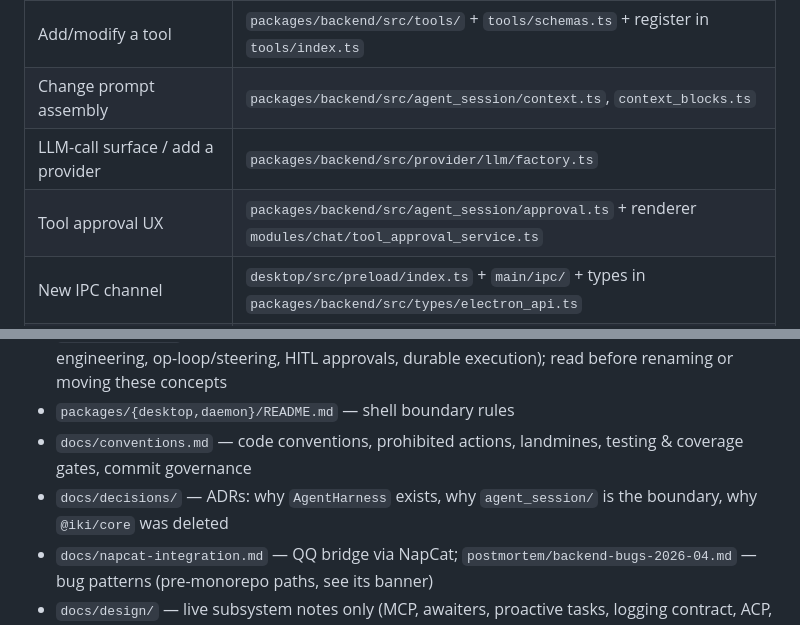
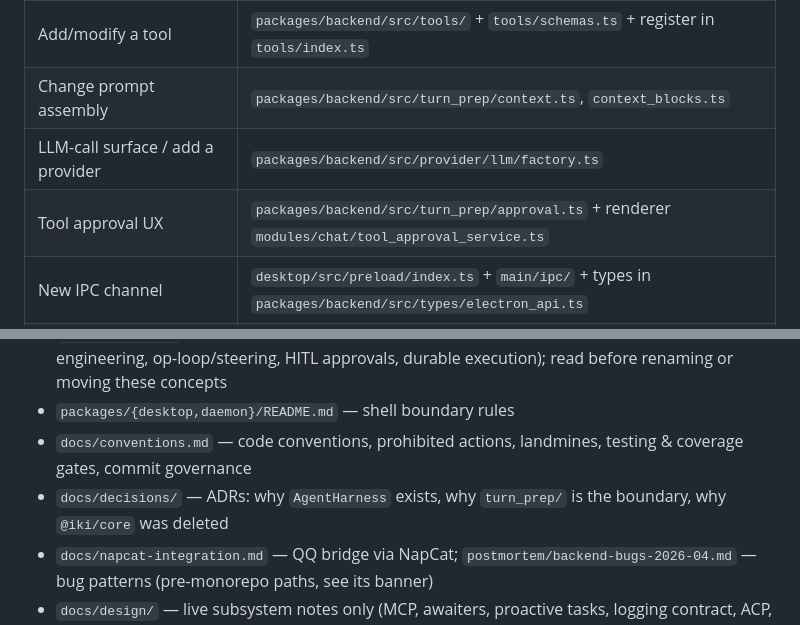
Before and after one commit to irorange27/iKi, a Markdown page: AGENTS.md, 2 parts joined by grey strips. Drawn GitHub-style.

```diff
--- a/AGENTS.md
+++ b/AGENTS.md
@@ -29,9 +29,9 @@ postmortem/        ← incident write-ups
 | You want to… | Start here |
 |---|---|
 | Add/modify a tool | `packages/backend/src/tools/` + `tools/schemas.ts` + register in `tools/index.ts` |
-| Change prompt assembly | `packages/backend/src/agent_session/context.ts`, `context_blocks.ts` |
+| Change prompt assembly | `packages/backend/src/turn_prep/context.ts`, `context_blocks.ts` |
 | LLM-call surface / add a provider | `packages/backend/src/provider/llm/factory.ts` |
-| Tool approval UX | `packages/backend/src/agent_session/approval.ts` + renderer `modules/chat/tool_approval_service.ts` |
+| Tool approval UX | `packages/backend/src/turn_prep/approval.ts` + renderer `modules/chat/tool_approval_service.ts` |
 | New IPC channel | `desktop/src/preload/index.ts` + `main/ipc/` + types in `packages/backend/src/types/electron_api.ts` |
 | New daemon route | `packages/daemon/src/server_http.ts` or `server_ws.ts` |
 | Understand the chat-turn pipeline / harness | `packages/backend/README.md` (pipeline) + `docs/harness.md` (concepts) |
@@ -42,7 +42,7 @@ postmortem/        ← incident write-ups
 - `docs/harness.md` — runtime concept model in current framework vocabulary (context engineering, op-loop/steering, HITL approvals, durable execution); read before renaming or moving these concepts
 - `packages/{desktop,daemon}/README.md` — shell boundary rules
 - `docs/conventions.md` — code conventions, prohibited actions, landmines, testing & coverage gates, commit governance
-- `docs/decisions/` — ADRs: why `AgentHarness` exists, why `agent_session/` is the boundary, why `@iki/core` was deleted
+- `docs/decisions/` — ADRs: why `AgentHarness` exists, why `turn_prep/` is the boundary, why `@iki/core` was deleted
 - `docs/napcat-integration.md` — QQ bridge via NapCat; `postmortem/backend-bugs-2026-04.md` — bug patterns (pre-monorepo paths, see its banner)
 - `docs/design/` — live subsystem notes only (MCP, awaiters, proactive tasks, logging contract, ACP, affect) — see its README index
 - `README.md` — user-facing (tech stack, download); `.impeccable.md` — UI design philosophy
```
Also changed, not shown: packages/backend/README.md (+6 -6 lines).
